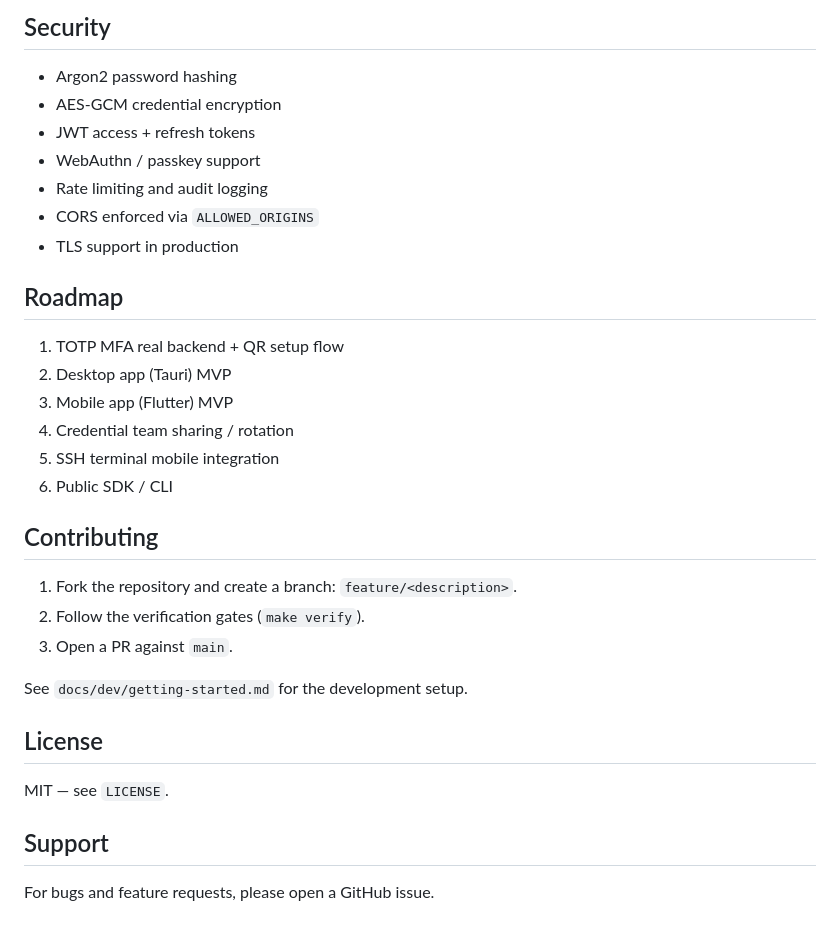
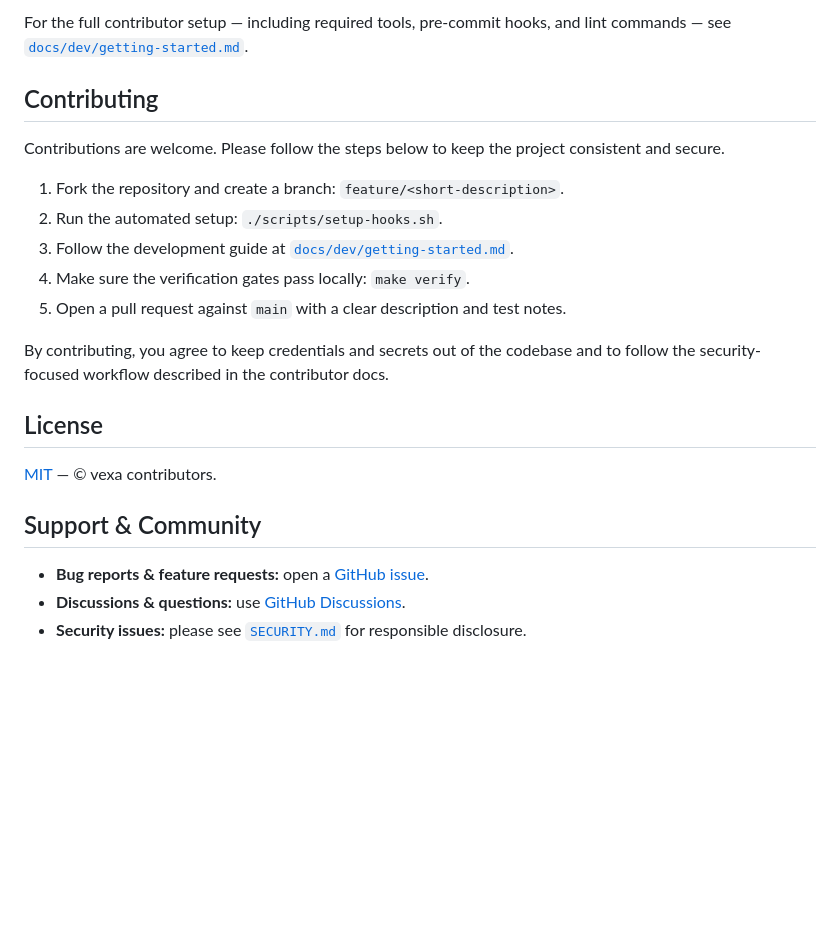
Before and after one commit to soumabali/vexa, a Markdown page: README.md, the part around one of its changes. GitHub-like rendering; blank space fills up the shorter version.

```diff
--- a/README.md
+++ b/README.md
@@ -81,34 +99,23 @@ vexa/
-## Security
-
-- Argon2 password hashing
-- AES-GCM credential encryption
-- JWT access + refresh tokens
-- WebAuthn / passkey support
-- Rate limiting and audit logging
-- CORS enforced via `ALLOWED_ORIGINS`
-- TLS support in production
-
-## Roadmap
-
-1. TOTP MFA real backend + QR setup flow
-2. Desktop app (Tauri) MVP
-3. Mobile app (Flutter) MVP
-4. Credential team sharing / rotation
-5. SSH terminal mobile integration
-6. Public SDK / CLI
+For the full contributor setup — including required tools, pre-commit hooks, and lint commands — see [`docs/dev/getting-started.md`](docs/dev/getting-started.md).
 
 ## Contributing
 
-1. Fork the repository and create a branch: `feature/<description>`.
-2. Follow the verification gates (`make verify`).
-3. Open a PR against `main`.
+Contributions are welcome. Please follow the steps below to keep the project consistent and secure.
 
-See `docs/dev/getting-started.md` for the development setup.
+1. Fork the repository and create a branch: `feature/<short-description>`.
+2. Run the automated setup: `./scripts/setup-hooks.sh`.
+3. Follow the development guide at [`docs/dev/getting-started.md`](docs/dev/getting-started.md).
+4. Make sure the verification gates pass locally: `make verify`.
+5. Open a pull request against `main` with a clear description and test notes.
+
+By contributing, you agree to keep credentials and secrets out of the codebase and to follow the security-focused workflow described in the contributor docs.
 
 ## License
 
-MIT — see `LICENSE`.
+[MIT](LICENSE) — © vexa contributors.
 
-## Support
+## Support & Community
 
-For bugs and feature requests, please open a GitHub issue.
+- **Bug reports & feature requests:** open a [GitHub issue](https://github.com/soumabali/vexa/issues).
+- **Discussions & questions:** use [GitHub Discussions](https://github.com/soumabali/vexa/discussions).
+- **Security issues:** please see [`SECURITY.md`](SECURITY.md) for responsible disclosure.
```
Also changed, not shown: other parts of README.md (+67 -49 lines).
